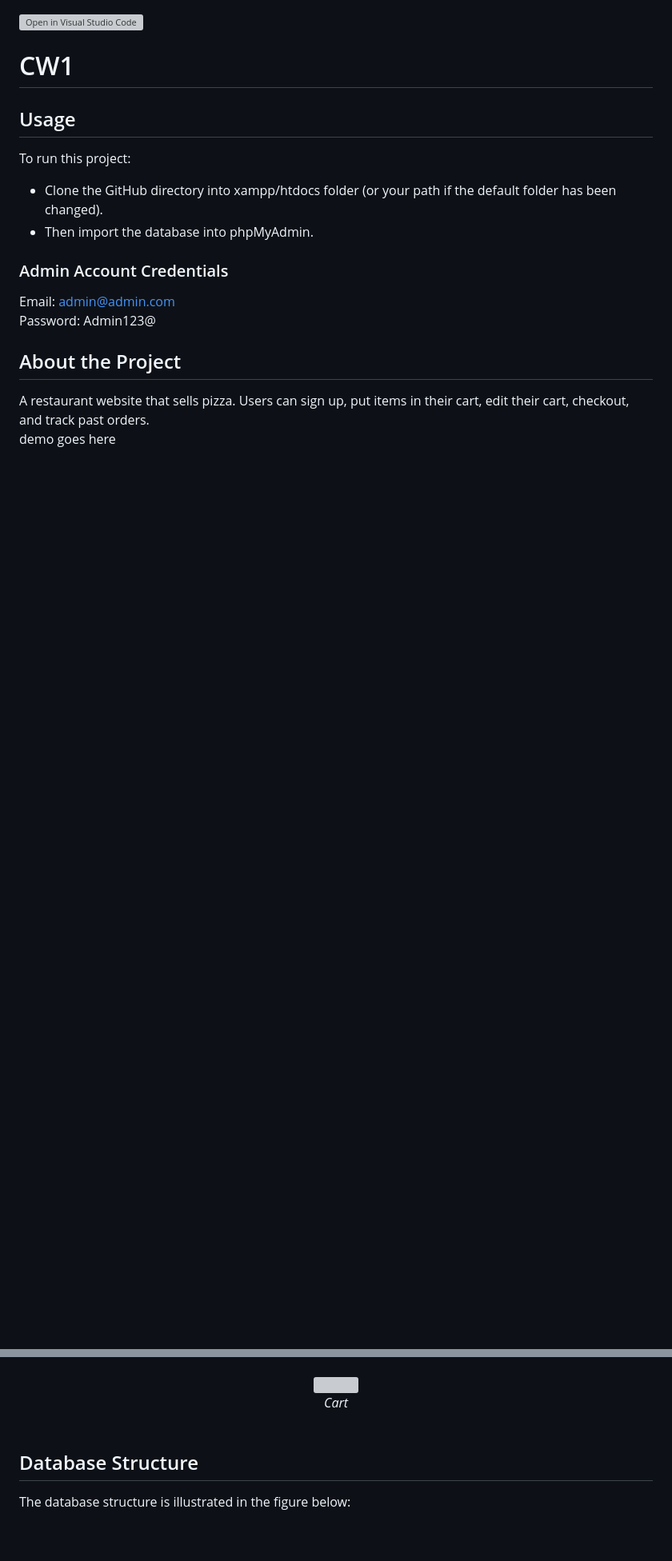
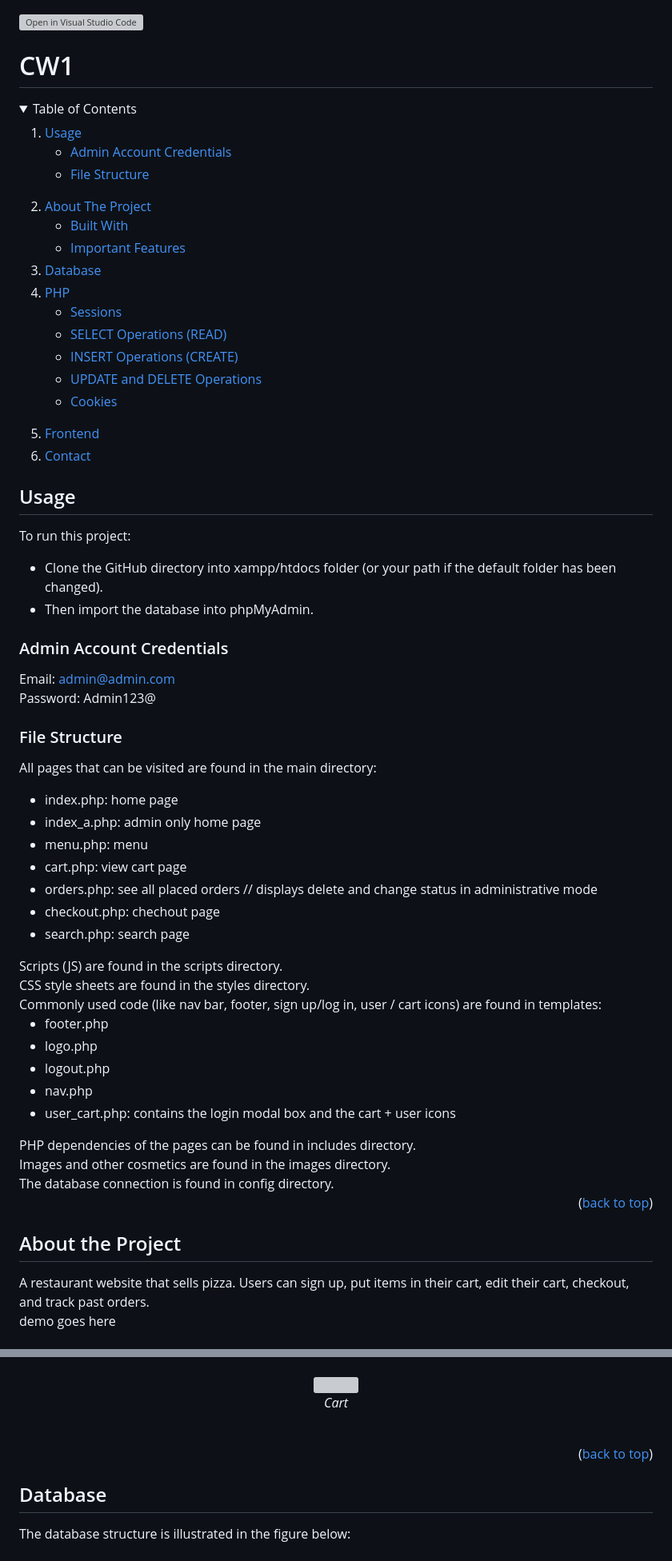
Before and after one commit to IryVk/Papa-s-Restaurant, a Markdown page: README.md, 2 parts joined by grey strips. Shown: that part at 80% size. GitHub-like rendering; folded sections open; blank space fills up the shorter version; grey boxes are pictures that could not be loaded.

```diff
--- a/README.md
+++ b/README.md
@@ -2,4 +4,35 @@
 # CW1
+
+<!-- TABLE OF CONTENTS -->
+<details>
+  <summary>Table of Contents</summary>
+  <ol>
+    <li><a href="#usage">Usage</a></li>
+    <ul>
+        <li><a href="#admin-account-credentials">Admin Account Credentials</a></li>
+        <li><a href="file-structure">File Structure</a></li>
+      </ul>
+    <li>
+      <a href="#about-the-project">About The Project</a>
+      <ul>
+        <li><a href="#built-with">Built With</a></li>
+        <li><a href="important-features">Important Features</a></li>
+      </ul>
+    </li>
+    <li><a href="#database">Database</a></li>
+    <li><a href="#php">PHP</a></li>
+    <ul>
+      <li><a href="sessions">Sessions</a></li>
+      <li><a href="SELECT-Operations-(READ)">SELECT Operations (READ)</a></li>
+      <li><a href="INSERT-Operations-(CREATE)">INSERT Operations (CREATE)</a></li>
+      <li><a href="UPDATE-and-DELETE-Operations">UPDATE and DELETE Operations</a></li>
+      <li><a href="cookies">Cookies</a></li>
+    </ul>
+    <li><a href="#frontend">Frontend</a></li>
+    <li><a href="#contact">Contact</a></li>
+  </ol>
+</details>
+
 ## Usage
 To run this project:
 +	Clone the GitHub directory into xampp/htdocs folder (or your path if the default folder has been changed).
@@ -10,6 +43,33 @@ Email: admin@admin.com
 <br>
 Password: Admin123@
 
+### File Structure
+All pages that can be visited are found in the main directory:
+<ul>
+  <li>	index.php: home page </li>
+  <li>	index_a.php: admin only home page </li>
+  <li>	menu.php:  menu </li>
+  <li>	cart.php: view cart page </li>
+  <li>	orders.php: see all placed orders // displays delete and change status in administrative mode </li>
+  <li>	checkout.php: chechout page </li>
+  <li>	search.php: search page </li>
+</ul>
+Scripts (JS) are found in the scripts directory. <br>
+CSS style sheets are found in the styles directory. <br>
+Commonly used code (like nav bar, footer, sign up/log in, user / cart icons) are found in templates:
+<ul>
+  <li>	footer.php </li>
+  <li>	logo.php </li>
+  <li>	logout.php </li>
+  <li>	nav.php </li>
+  <li>	user_cart.php: contains the login modal box and the cart + user icons </li>
+</ul>
+PHP dependencies of the pages can be found in includes directory. <br>
+Images and other cosmetics are found in the images directory. <br>
+The database connection is found in config directory. <br>
+<p align="right">(<a href="#readme-top">back to top</a>)</p>
+
+
 ## About the Project
 A restaurant website that sells pizza.
 Users can sign up, put items in their cart, edit their cart, checkout, and track past orders.
@@ -40,8 +107,9 @@ Important Features:
 <em>Cart</em>
 <br><br>
 </p>
+<p align="right">(<a href="#readme-top">back to top</a>)</p>
 
-## Database Structure
+## Database
 The database structure is illustrated in the figure below:
 <br><br>
 <img src="https://user-images.githubusercontent.com/114566375/234658095-5e96c55d-b3b9-4a55-9494-19c51b67730f.png">
```
Also changed, not shown: other parts of README.md (+15 -2 lines).
